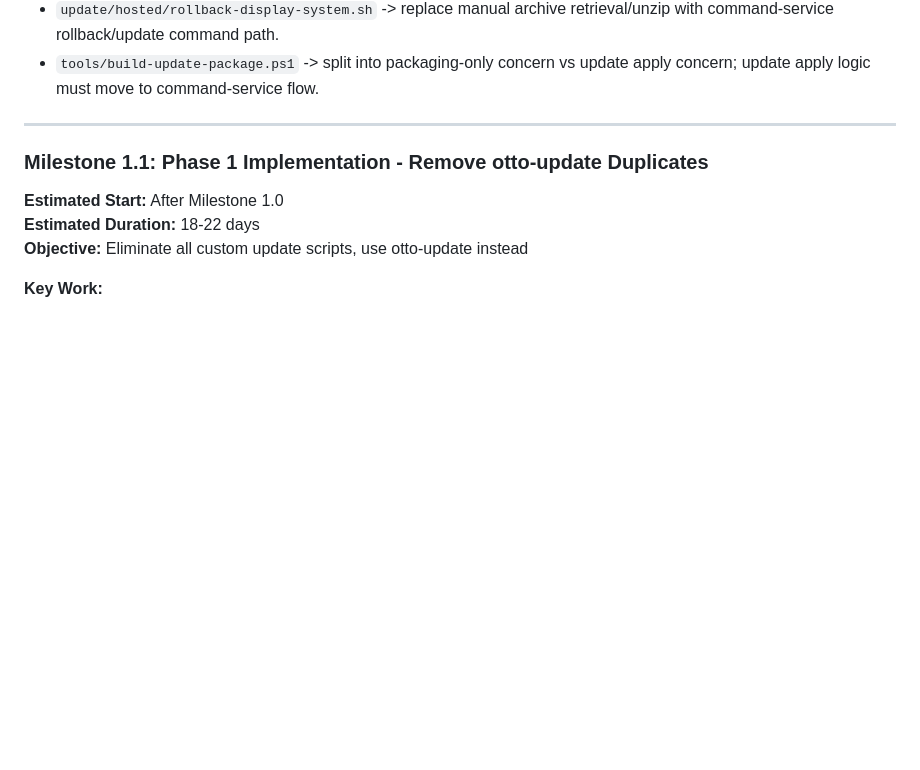
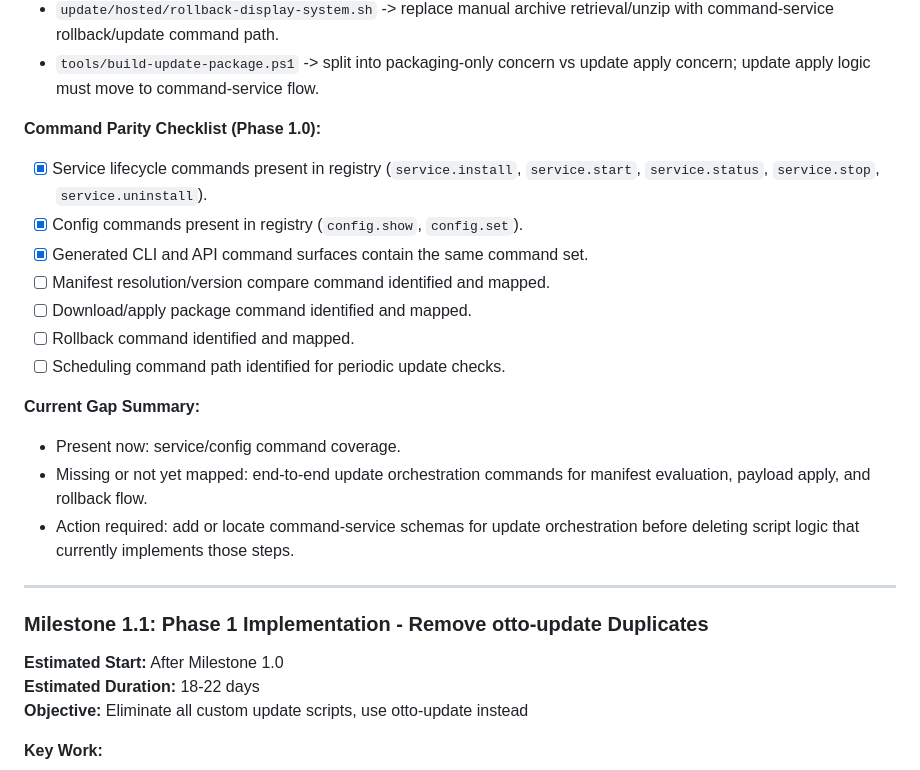
Before and after one commit to ronaldarroyowatson/otto-display-system, a Markdown page: HANDOFF.md, the part around the change. Drawn GitHub-style; blank space fills up the shorter version.

Commit message:
docs: add Phase 1 command parity checklist and coverage gaps
- Added explicit parity checklist for service/config command coverage
- Identified unmapped update-orchestration gaps (manifest compare, apply, rollback, scheduling)
- Captured required action before script deletion to avoid behavior regressions

```diff
--- a/HANDOFF.md
+++ b/HANDOFF.md
@@ -180,6 +180,20 @@ This handoff document maintains continuous progress tracking across the 6-week D
 - `update/hosted/install-display-system.sh` -> remove embedded auto-update loop and service-level update logic; delegate to command-service + otto-update command path.
 - `update/hosted/rollback-display-system.sh` -> replace manual archive retrieval/unzip with command-service rollback/update command path.
 - `tools/build-update-package.ps1` -> split into packaging-only concern vs update apply concern; update apply logic must move to command-service flow.
+
+**Command Parity Checklist (Phase 1.0):**
+- [x] Service lifecycle commands present in registry (`service.install`, `service.start`, `service.status`, `service.stop`, `service.uninstall`).
+- [x] Config commands present in registry (`config.show`, `config.set`).
+- [x] Generated CLI and API command surfaces contain the same command set.
+- [ ] Manifest resolution/version compare command identified and mapped.
+- [ ] Download/apply package command identified and mapped.
+- [ ] Rollback command identified and mapped.
+- [ ] Scheduling command path identified for periodic update checks.
+
+**Current Gap Summary:**
+- Present now: service/config command coverage.
+- Missing or not yet mapped: end-to-end update orchestration commands for manifest evaluation, payload apply, and rollback flow.
+- Action required: add or locate command-service schemas for update orchestration before deleting script logic that currently implements those steps.
 
 ---
 
```
